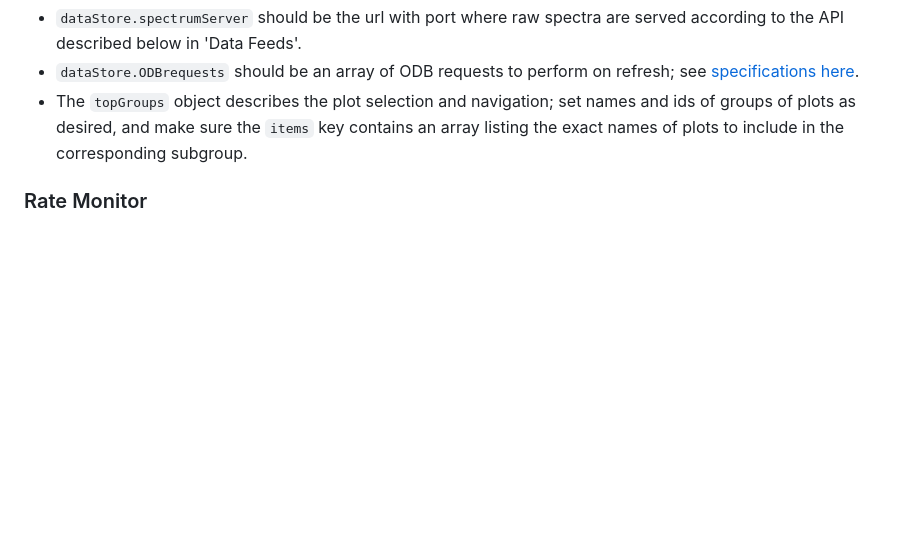
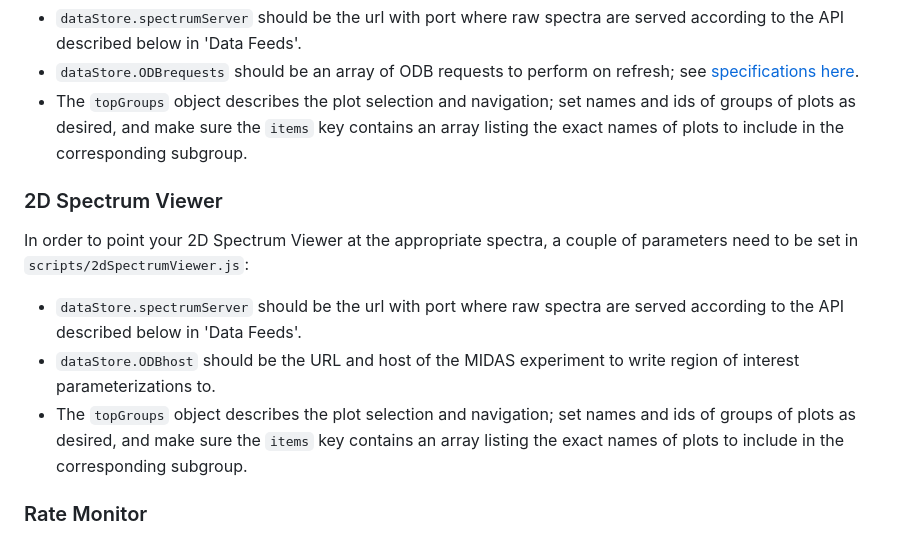
Before and after one commit to GRIFFINCollaboration/SpectrumViewer, a Markdown page: README.md, the part around one of its changes. GitHub-like rendering; blank space fills up the shorter version.

```diff
--- a/README.md
+++ b/README.md
@@ -13,6 +13,13 @@ In order to point your Spectrum Viewer at the appropriate spectra, a couple of p
  - `dataStore.spectrumServer` should be the url with port where raw spectra are served according to the API described below in 'Data Feeds'.
  - `dataStore.ODBrequests` should be an array of ODB requests to perform on refresh; see [specifications here](https://midas.triumf.ca/MidasWiki/index.php/AJAX).
  - The `topGroups` object describes the plot selection and navigation; set names and ids of groups of plots as desired, and make sure the `items` key contains an array listing the exact names of plots to include in the corresponding subgroup.
+
+### 2D Spectrum Viewer
+In order to point your 2D Spectrum Viewer at the appropriate spectra, a couple of parameters need to be set in `scripts/2dSpectrumViewer.js`:
+
+- `dataStore.spectrumServer` should be the url with port where raw spectra are served according to the API described below in 'Data Feeds'.
+- `dataStore.ODBhost` should be the URL and host of the MIDAS experiment to write region of interest parameterizations to.
+- The `topGroups` object describes the plot selection and navigation; set names and ids of groups of plots as desired, and make sure the `items` key contains an array listing the exact names of plots to include in the corresponding subgroup.
 
 ### Rate Monitor
 In order to point your Rate Monitor at the appropriate spectra, a couple of parameters need to be set in `scripts/rateMonitor.js`:
```
Also changed, not shown: other parts of README.md (+22 -3 lines), img/2dSpectrumViewer.png (added), 1 other file.
